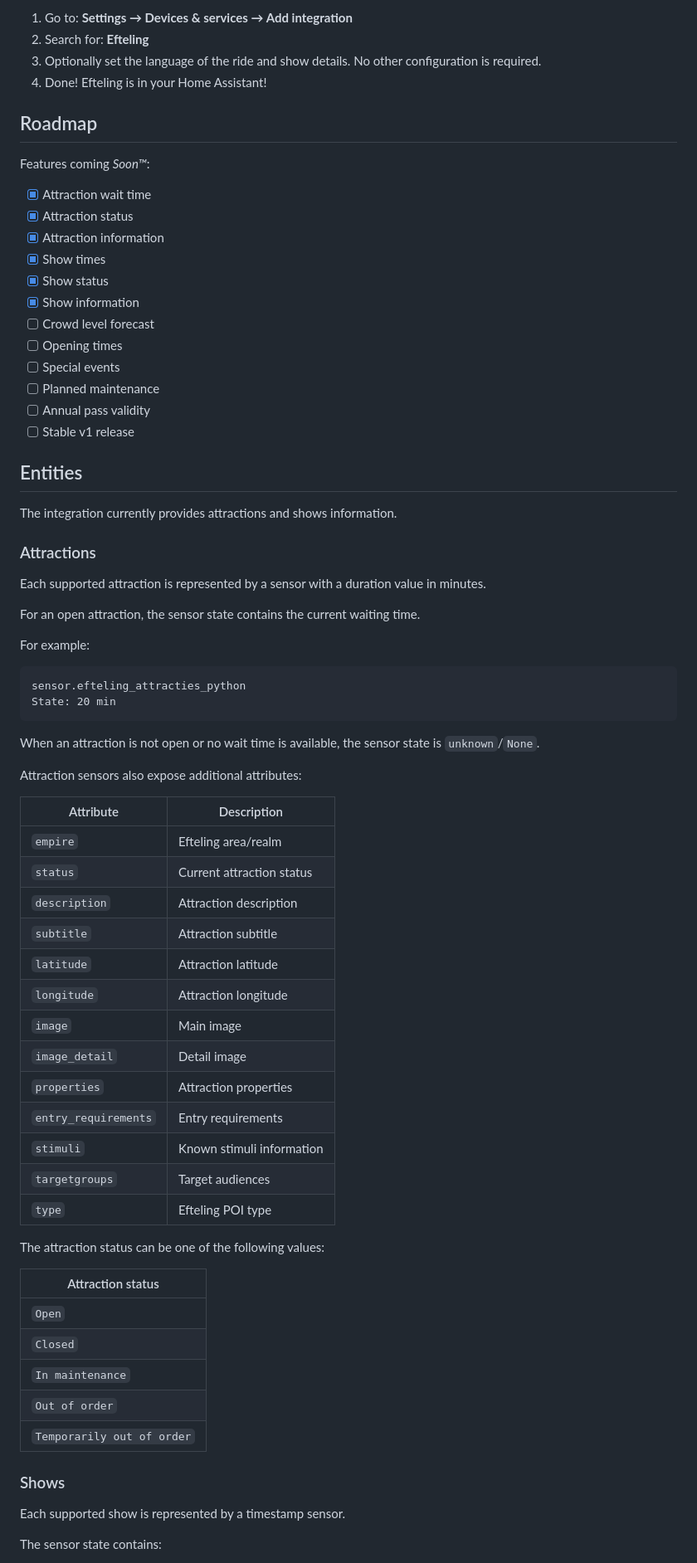
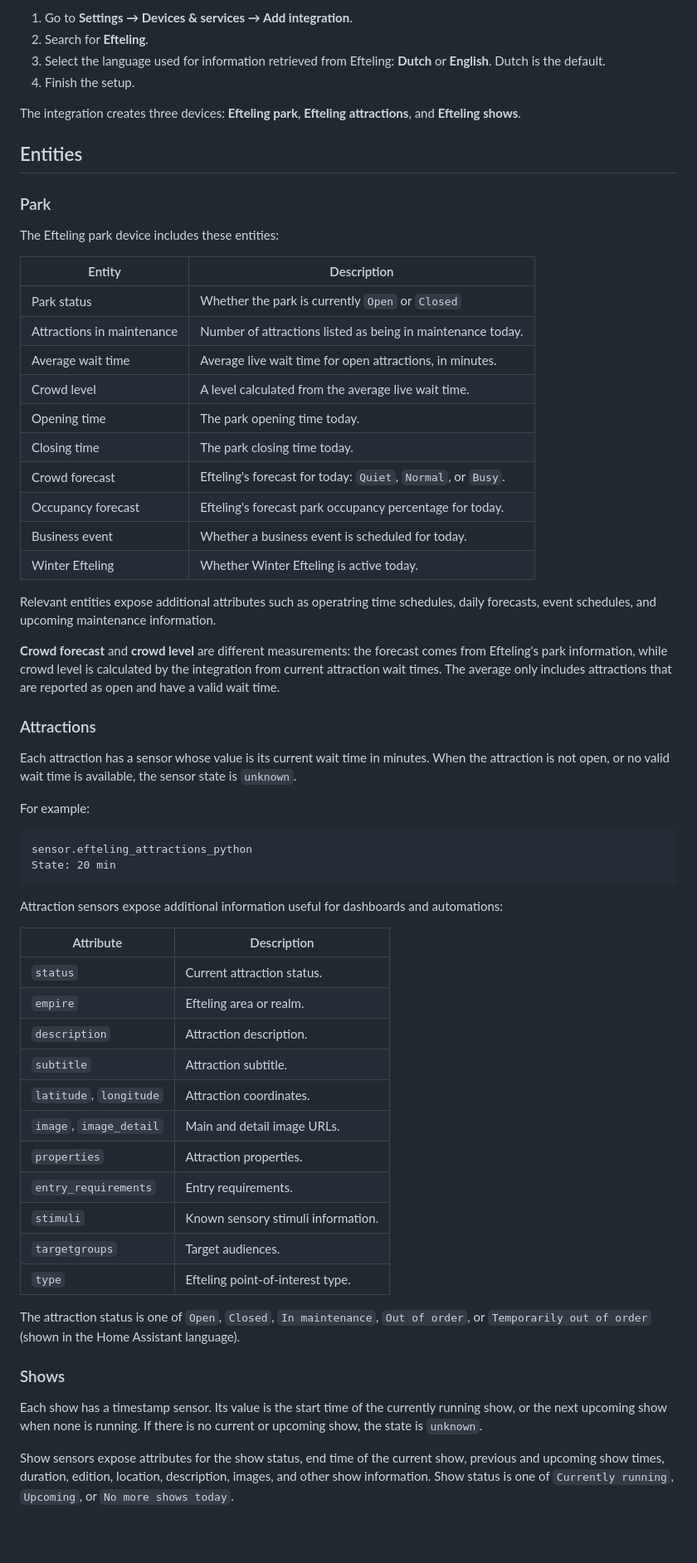
Before and after one commit to dkempen/ha-efteling, a Markdown page: README.md, the part around one of its changes. Shown at 83% size. Drawn GitHub-style; blank space fills up the shorter version.

````diff
--- a/README.md
+++ b/README.md
@@ -61,76 +59,66 @@ The integration is configured entirely through the Home Assistant UI.
 
-1. Go to: **Settings → Devices & services → Add integration**
-2. Search for: **Efteling**
-3. Optionally set the language of the ride and show details. No other configuration is required.
-4. Done! Efteling is in your Home Assistant!
+1. Go to **Settings → Devices & services → Add integration**.
+2. Search for **Efteling**.
+3. Select the language used for information retrieved from Efteling: **Dutch** or **English**. Dutch is the default.
+4. Finish the setup.
 
-## Roadmap
-
-Features coming _Soon™_:
-
-- [x] Attraction wait time
-- [x] Attraction status
-- [x] Attraction information
-- [x] Show times
-- [x] Show status
-- [x] Show information
-- [ ] Crowd level forecast
-- [ ] Opening times
-- [ ] Special events
-- [ ] Planned maintenance
-- [ ] Annual pass validity
-- [ ] Stable v1 release
+The integration creates three devices: **Efteling park**, **Efteling attractions**, and **Efteling shows**.
 
 ## Entities
 
-The integration currently provides attractions and shows information.
+### Park
+
+The Efteling park device includes these entities:
+
+| Entity                     | Description                                                  |
+| -------------------------- | ------------------------------------------------------------ |
+| Park status                | Whether the park is currently `Open` or `Closed`             |
+| Attractions in maintenance | Number of attractions listed as being in maintenance today.  |
+| Average wait time          | Average live wait time for open attractions, in minutes.     |
+| Crowd level                | A level calculated from the average live wait time.          |
+| Opening time               | The park opening time today.                                 |
+| Closing time               | The park closing time today.                                 |
+| Crowd forecast             | Efteling's forecast for today: `Quiet`, `Normal`, or `Busy`. |
+| Occupancy forecast         | Efteling's forecast park occupancy percentage for today.     |
+| Business event             | Whether a business event is scheduled for today.             |
+| Winter Efteling            | Whether Winter Efteling is active today.                     |
+
+Relevant entities expose additional attributes such as operatring time schedules, daily forecasts, event schedules, and upcoming maintenance information.
+
+**Crowd forecast** and **crowd level** are different measurements: the forecast comes from Efteling's park information, while crowd level is calculated by the integration from current attraction wait times. The average only includes attractions that are reported as open and have a valid wait time.
 
 ### Attractions
 
-Each supported attraction is represented by a sensor with a duration value in minutes.
-
-For an open attraction, the sensor state contains the current waiting time.
+Each attraction has a sensor whose value is its current wait time in minutes. When the attraction is not open, or no valid wait time is available, the sensor state is `unknown`.
 
 For example:
 
 ```text
-sensor.efteling_attracties_python
+sensor.efteling_attractions_python
 State: 20 min
 ```
 
-When an attraction is not open or no wait time is available, the sensor state is `unknown`/`None`.
+Attraction sensors expose additional information useful for dashboards and automations:
 
-Attraction sensors also expose additional attributes:
+| Attribute               | Description                        |
+| ----------------------- | ---------------------------------- |
+| `status`                | Current attraction status.         |
+| `empire`                | Efteling area or realm.            |
+| `description`           | Attraction description.            |
+| `subtitle`              | Attraction subtitle.               |
+| `latitude`, `longitude` | Attraction coordinates.            |
+| `image`, `image_detail` | Main and detail image URLs.        |
+| `properties`            | Attraction properties.             |
+| `entry_requirements`    | Entry requirements.                |
+| `stimuli`               | Known sensory stimuli information. |
+| `targetgroups`          | Target audiences.                  |
+| `type`                  | Efteling point-of-interest type.   |
 
-| Attribute            | Description               |
-| -------------------- | ------------------------- |
-| `empire`             | Efteling area/realm       |
-| `status`             | Current attraction status |
-| `description`        | Attraction description    |
-| `subtitle`           | Attraction subtitle       |
-| `latitude`           | Attraction latitude       |
-| `longitude`          | Attraction longitude      |
-| `image`              | Main image                |
-| `image_detail`       | Detail image              |
-| `properties`         | Attraction properties     |
-| `entry_requirements` | Entry requirements        |
-| `stimuli`            | Known stimuli information |
-| `targetgroups`       | Target audiences          |
-| `type`               | Efteling POI type         |
-
-The attraction status can be one of the following values:
-
-| Attraction status          |
-| -------------------------- |
-| `Open`                     |
-| `Closed`                   |
-| `In maintenance`           |
-| `Out of order`             |
-| `Temporarily out of order` |
+The attraction status is one of `Open`, `Closed`, `In maintenance`, `Out of order`, or `Temporarily out of order` (shown in the Home Assistant language).
 
 ### Shows
 
-Each supported show is represented by a timestamp sensor.
+Each show has a timestamp sensor. Its value is the start time of the currently running show, or the next upcoming show when none is running. If there is no current or upcoming show, the state is `unknown`.
 
-The sensor state contains:
+Show sensors expose attributes for the show status, end time of the current show, previous and upcoming show times, duration, edition, location, description, images, and other show information. Show status is one of `Currently running`, `Upcoming`, or `No more shows today`.
 
````
Also changed, not shown: other parts of README.md (+59 -89 lines), images/dashboard.jpg (added).
